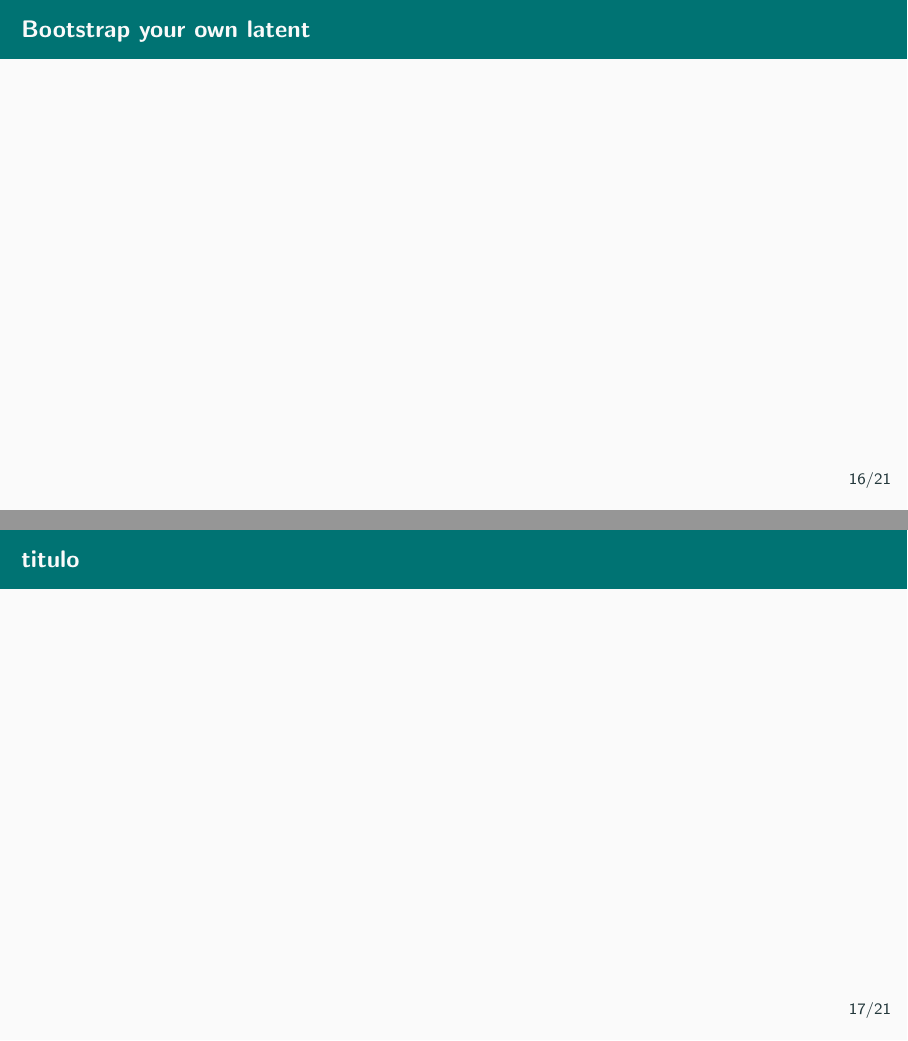
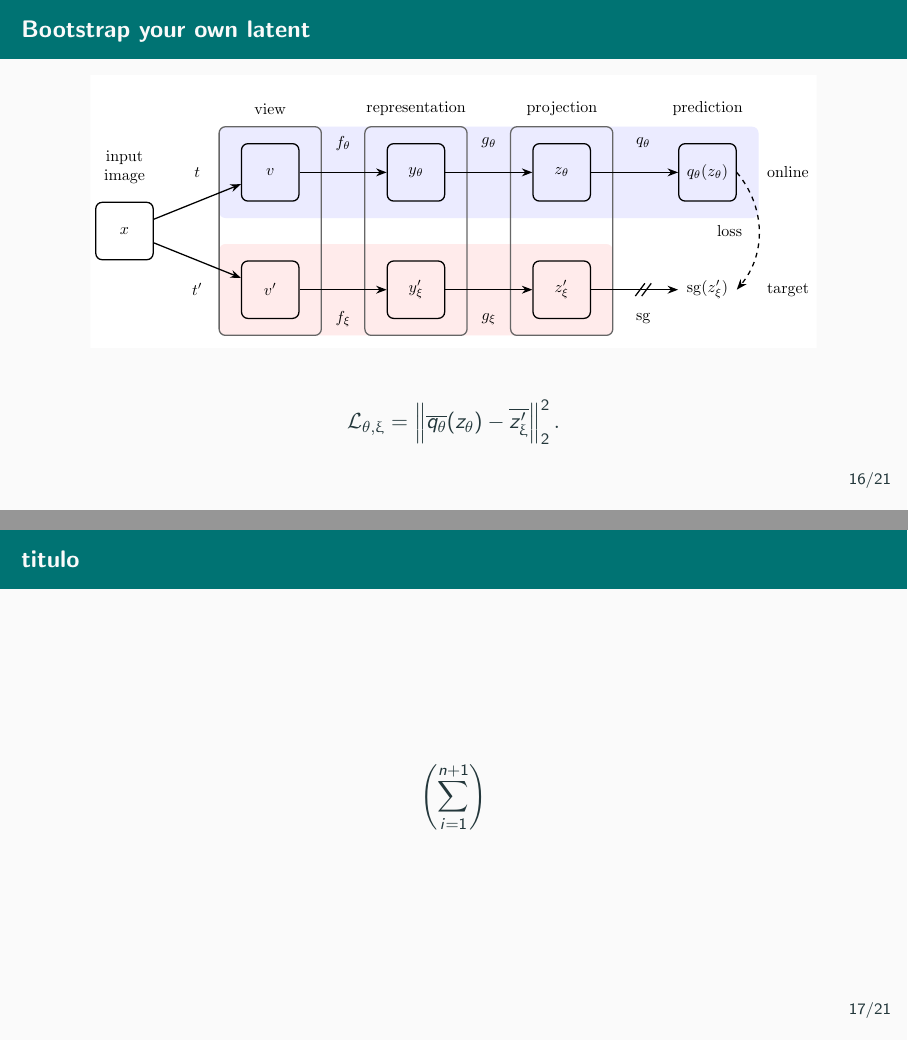
Before and after one commit to fjsaezm/Mutual-Information-in-Unsupervised-Machine-Learning, LaTeX slides (presentation/presentation.tex): pages 27 and 28 of 32, joined at a grey line. Compiled offline with pdfLaTeX.

Commit message:
Min advance 2

```diff
--- a/presentation/presentation.tex
+++ b/presentation/presentation.tex
@@ -30,7 +30,7 @@
 \usepackage{subfig}
 \usepackage{graphicx}
 \usepackage{minted}
-
+\usepackage{ upgreek }
 
 % Macros
 \newcommand{\bx}{\bm{x}}
@@ -413,11 +413,20 @@ Sean \(P\) y \(Q\) dos distribuciones de probabilidad sobre el mismo espacio pro
 
 
   \begin{frame}{Bootstrap your own latent}
+    \begin{figure}[H]
+      \centering
+      \includegraphics[scale=0.8]{Archi-BYOL.pdf}
+    \end{figure}
 
+    \[
+    \mathcal L_{\theta,\upxi} = \norm{\overline{q_\theta}(z_\theta) - \overline{z_\upxi'}}_2^2.
+    \]
   \end{frame}
 
   \begin{frame}{titulo}
-
+    \[
+\left(\sum_{i=1}^{n+1} \right)
+    \]
   \end{frame}
 
 
```
Also changed, not shown: presentation/presentation.pdf, presentation/presentation.tex (2 more changed lines).
